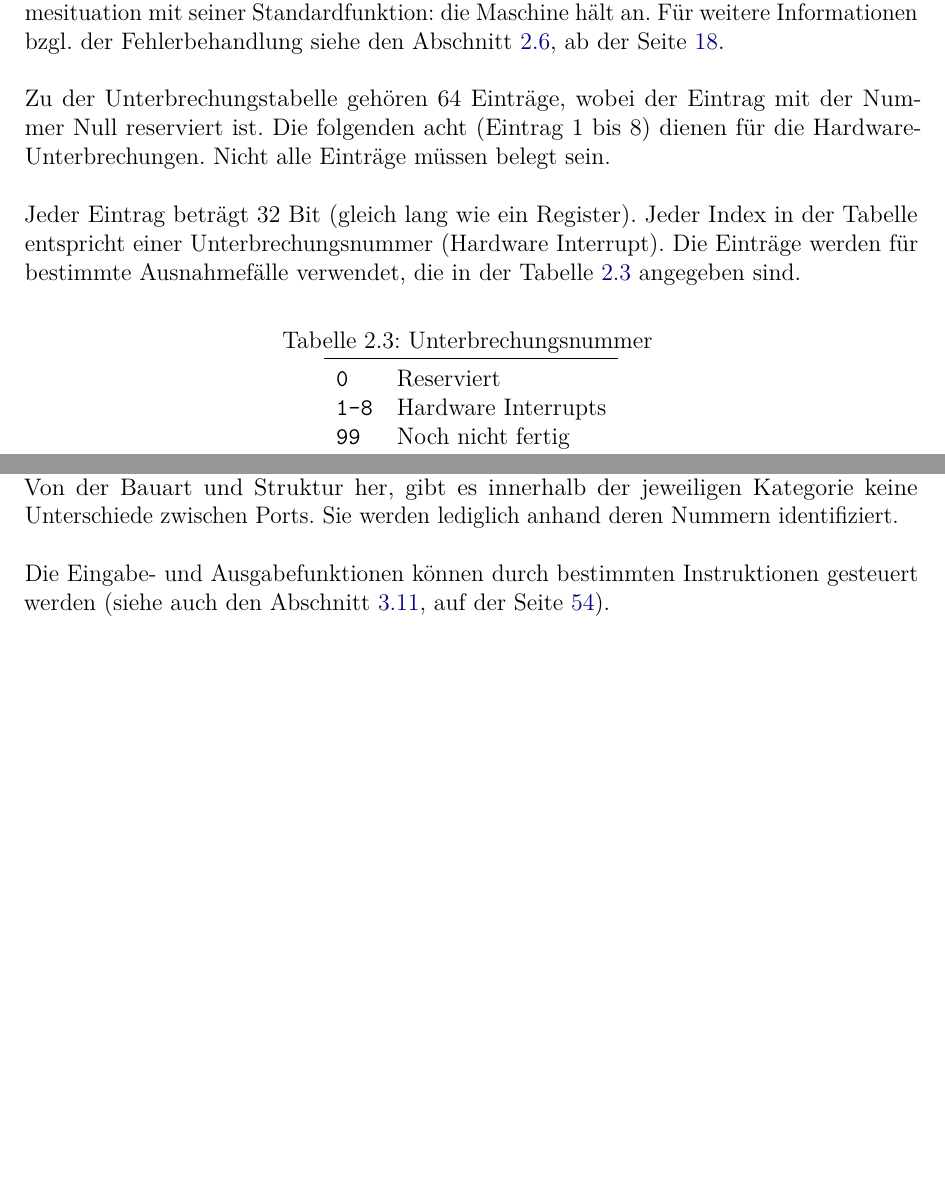
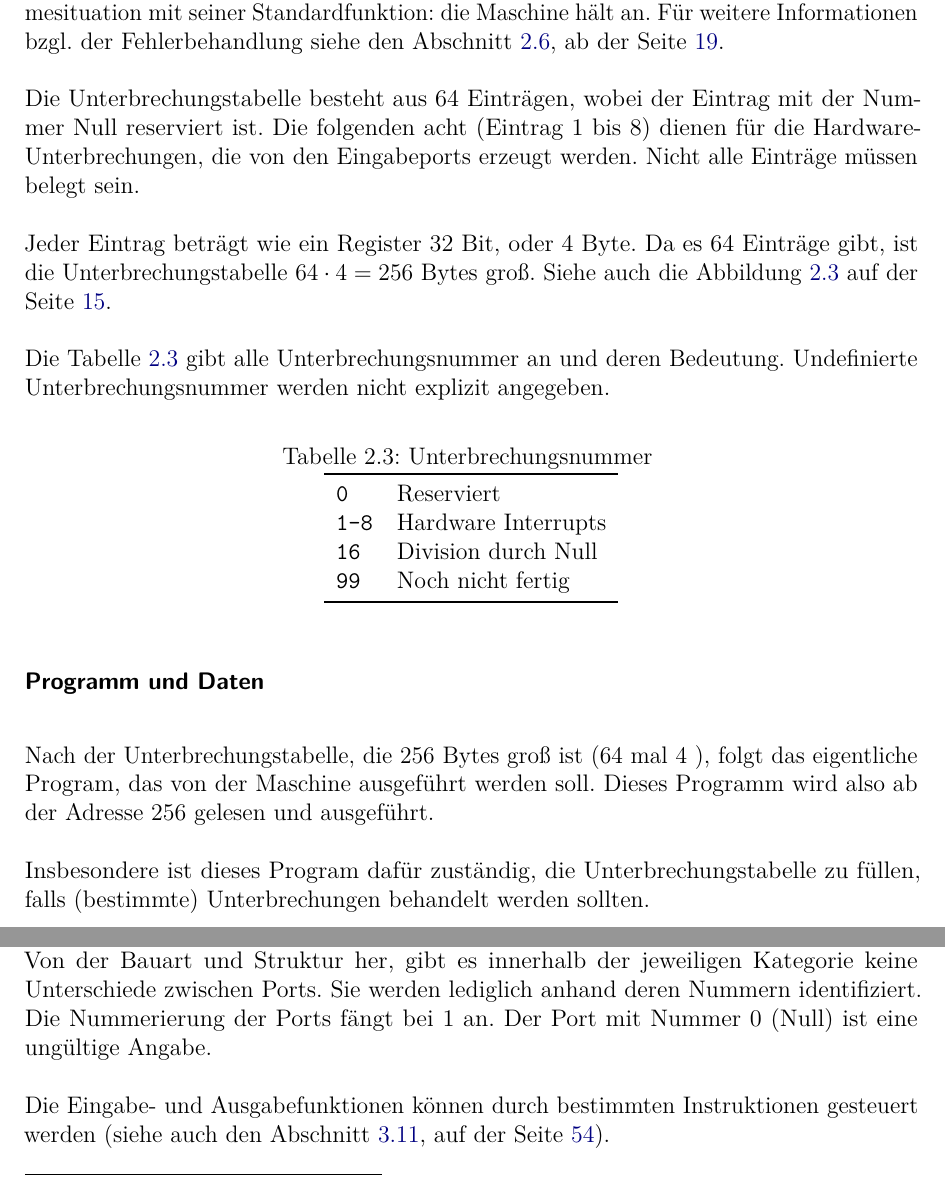
Before and after one commit to LiviuBeraru/UMachVM, a LaTeX document (doc/Specs/tex/UMachVM-Spec.tex, which reads doc/Specs/tex/organisation/IO.tex, doc/Specs/tex/organisation/Speicher.tex): two parts of pages 16 and 17 of 59, joined at a grey line, cut so that both start at the same text, the shorter picture padded with empty space. Compiled offline with pdfLaTeX; an older LaTeX class or package is replaced by its successor.

Commit message:
Speicherstruktur angepasst.
Das Program fängt an der Adresse 256 an.
Auch Bilder angepasst.

```diff
--- a/doc/Specs/tex/organisation/IO.tex
+++ b/doc/Specs/tex/organisation/IO.tex
@@ -20,7 +20,8 @@ Maschine die Port-Signale (Inhalte) in Register kopiert oder umgekehrt.
 Die I/O Ports sind in zwei Kategorien unterteilt: 8 Eingabeports und 8
 Ausgabeports. Von der Bauart und Struktur her, gibt es innerhalb der jeweiligen
 Kategorie keine Unterschiede zwischen Ports. Sie werden lediglich anhand deren
-Nummern identifiziert.
+Nummern identifiziert. Die Nummerierung der Ports fängt bei 1 an. Der Port mit
+Nummer 0 (Null) ist eine ungültige Angabe.
 
 
 Die Eingabe- und Ausgabefunktionen können durch bestimmten Instruktionen
--- a/doc/Specs/tex/organisation/Speicher.tex
+++ b/doc/Specs/tex/organisation/Speicher.tex
@@ -82,26 +82,43 @@ reagiert die Maschine auf die Ausnahmesituation mit seiner Standardfunktion: die
 Maschine hält an. Für weitere Informationen bzgl. der Fehlerbehandlung siehe den
 Abschnitt \ref{sec:Unterbrechungen}, ab der Seite \pageref{sec:Unterbrechungen}.
 
-Zu der Unterbrechungstabelle gehören 64 Einträge, wobei der Eintrag
-mit der Nummer Null reserviert ist. Die folgenden acht (Eintrag 1 bis 8) dienen
-für die Hardware-Unterbrechungen.
-Nicht alle Einträge müssen belegt sein.
+Die Unterbrechungstabelle besteht aus 64 Einträgen, wobei der Eintrag mit der
+Nummer Null reserviert ist. Die folgenden acht (Eintrag 1 bis 8) dienen für die
+Hardware-Unterbrechungen, die von den Eingabeports erzeugt werden. Nicht alle
+Einträge müssen belegt sein.
 
-Jeder Eintrag beträgt 32 Bit (gleich lang wie ein Register). Jeder
-Index in der Tabelle entspricht einer Unterbrechungsnummer (Hardware Interrupt).
-Die Einträge werden für bestimmte Ausnahmefälle verwendet, die in der Tabelle
-\ref{tab:Unterbrechungstabelle} angegeben sind.
+
+Jeder Eintrag beträgt wie ein Register 32 Bit, oder 4 Byte. Da es 64
+Einträge gibt, ist die Unterbrechungstabelle $64 \cdot 4 = 256$ Bytes groß.
+Siehe auch die Abbildung \ref{fig:Speicherstruktur} auf der Seite
+\pageref{fig:Speicherstruktur}.
+
+Die Tabelle \ref{tab:Unterbrechungstabelle} gibt alle Unterbrechungsnummer an
+und deren Bedeutung. Undefinierte Unterbrechungsnummer werden nicht
+explizit angegeben.
 
 
 \begin{longtable}{>{\ttfamily}ll}
 \caption{Unterbrechungsnummer}
 \label{tab:Unterbrechungstabelle}
 \\\toprule
- 0   & Reserviert \\
- 1-8 & Hardware Interrupts \\
- 99  & Noch nicht fertig
+ 0    & Reserviert          \\
+ 1-8  & Hardware Interrupts \\
+ 16   & Division durch Null \\
+ 99   & Noch nicht fertig
 \\\bottomrule
 \end{longtable}
+
+
+\subsubsection{Programm und Daten}
+\index{Programm}
+
+Nach der Unterbrechungstabelle, die $256$ Bytes groß ist ($64$ mal $4$ ),
+folgt das eigentliche Program, das von der Maschine ausgeführt werden soll.
+Dieses Programm wird also ab der Adresse $256$ gelesen und ausgeführt.
+
+Insbesondere ist dieses Program dafür zuständig, die Unterbrechungstabelle zu
+füllen, falls (bestimmte) Unterbrechungen behandelt werden sollten.
 
 
 
```
Also changed, not shown: doc/Specs/tex/organisation/Unterbrechungen.tex (+13 -9 lines), doc/Specs/tex/UMachVM-Spec.pdf, doc/Specs/tex/img/UMach-Speicherstruktur.pdf, doc/Specs/tex/img/UMach-Speicherstruktur.svg.
